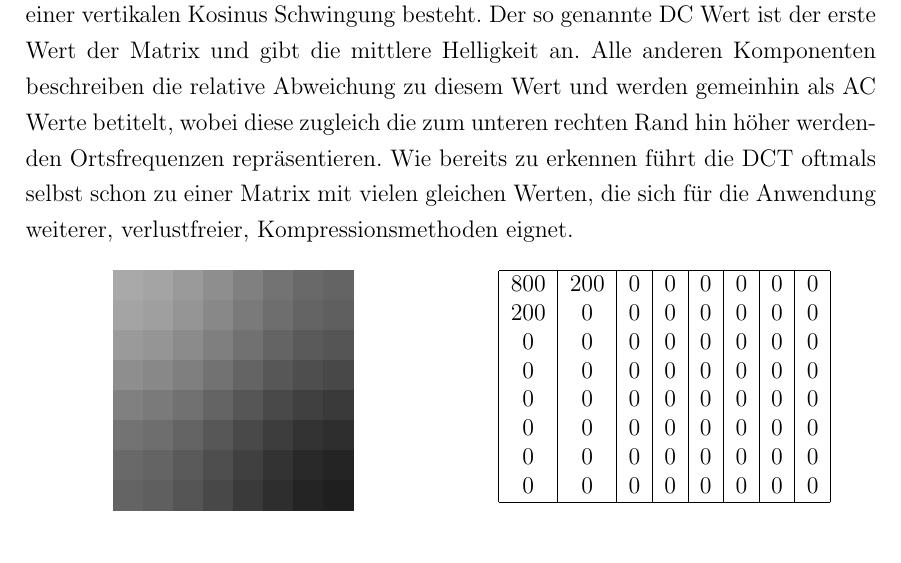
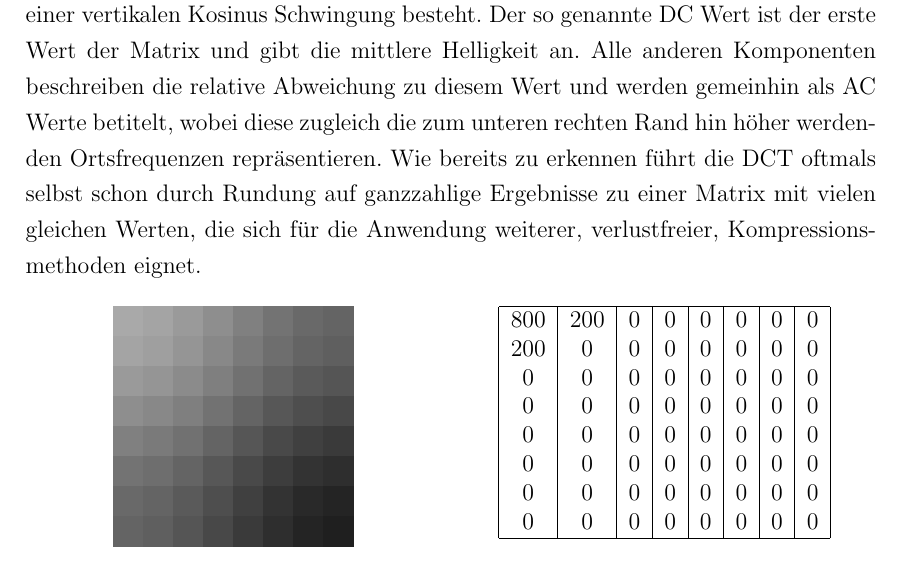
Before and after one commit to juxbo/Grundlagen-der-Videokompression---Wissenschaftliches-Arbeiten-I, a LaTeX thesis (Arbeit/master thesis template.tex, which reads Arbeit/chapters/irrelevanzredukton.tex): part of page 16 of 23, cut so that both start at the same text. Compiled offline with pdfLaTeX.

Commit message:
Wichtige Ergänzung DCT Roundung

```diff
--- a/Arbeit/chapters/irrelevanzredukton.tex
+++ b/Arbeit/chapters/irrelevanzredukton.tex
@@ -95,7 +95,7 @@ Die DCT ist eine Sonderform der Foriertransformation, bei der eine Funktion mitt
   \right.
 \end{align*}
 
-Die Abbildung \ref{fig:dct-good} zeigt das Resultat einer angewandten DCT auf einen schwarz-weißen 8x8 Pixelblock (siehe Anhang \ref{dct-good-luma}), welcher aus jeweils einer horizontalen und einer vertikalen Kosinus Schwingung besteht. Der so genannte DC Wert ist der erste Wert der Matrix und gibt die mittlere Helligkeit an. Alle anderen Komponenten beschreiben die relative Abweichung zu diesem Wert und werden gemeinhin als AC Werte betitelt, wobei diese zugleich die zum unteren rechten Rand hin höher werdenden Ortsfrequenzen repräsentieren. Wie bereits zu erkennen führt die DCT oftmals selbst schon zu einer Matrix mit vielen gleichen Werten, die sich für die Anwendung weiterer, verlustfreier, Kompressionsmethoden eignet.
+Die Abbildung \ref{fig:dct-good} zeigt das Resultat einer angewandten DCT auf einen schwarz-weißen 8x8 Pixelblock (siehe Anhang \ref{dct-good-luma}), welcher aus jeweils einer horizontalen und einer vertikalen Kosinus Schwingung besteht. Der so genannte DC Wert ist der erste Wert der Matrix und gibt die mittlere Helligkeit an. Alle anderen Komponenten beschreiben die relative Abweichung zu diesem Wert und werden gemeinhin als AC Werte betitelt, wobei diese zugleich die zum unteren rechten Rand hin höher werdenden Ortsfrequenzen repräsentieren. Wie bereits zu erkennen führt die DCT oftmals selbst schon durch Rundung auf ganzzahlige Ergebnisse zu einer Matrix mit vielen gleichen Werten, die sich für die Anwendung weiterer, verlustfreier, Kompressionsmethoden eignet.
 % Beispiel angelehnt an: https://vsr.informatik.tu-chemnitz.de/~jan/MPEG/HTML/mpeg_tech.html
 
 \begin{figure}[h!]
```
Also changed, not shown: Arbeit/master thesis template.pdf.
